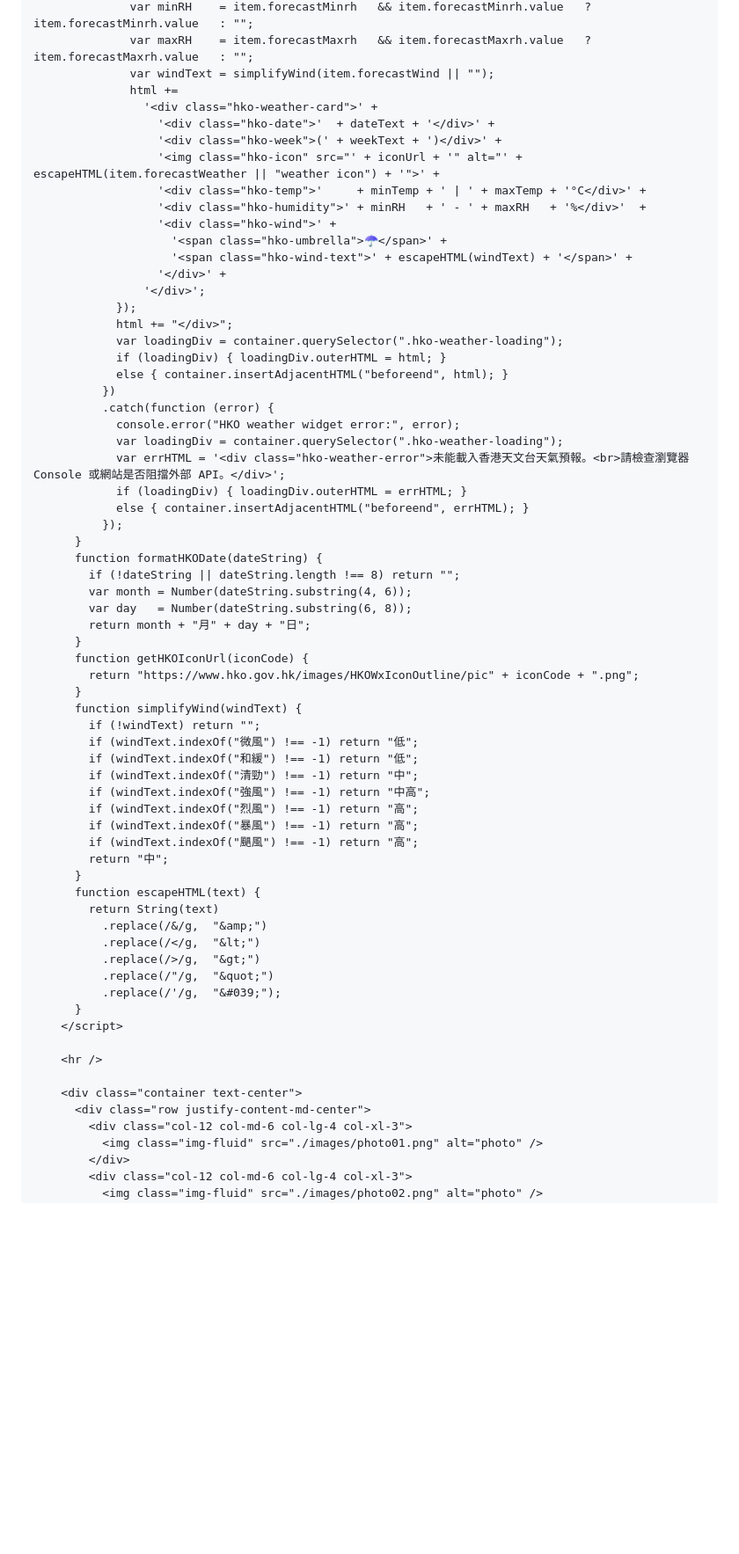
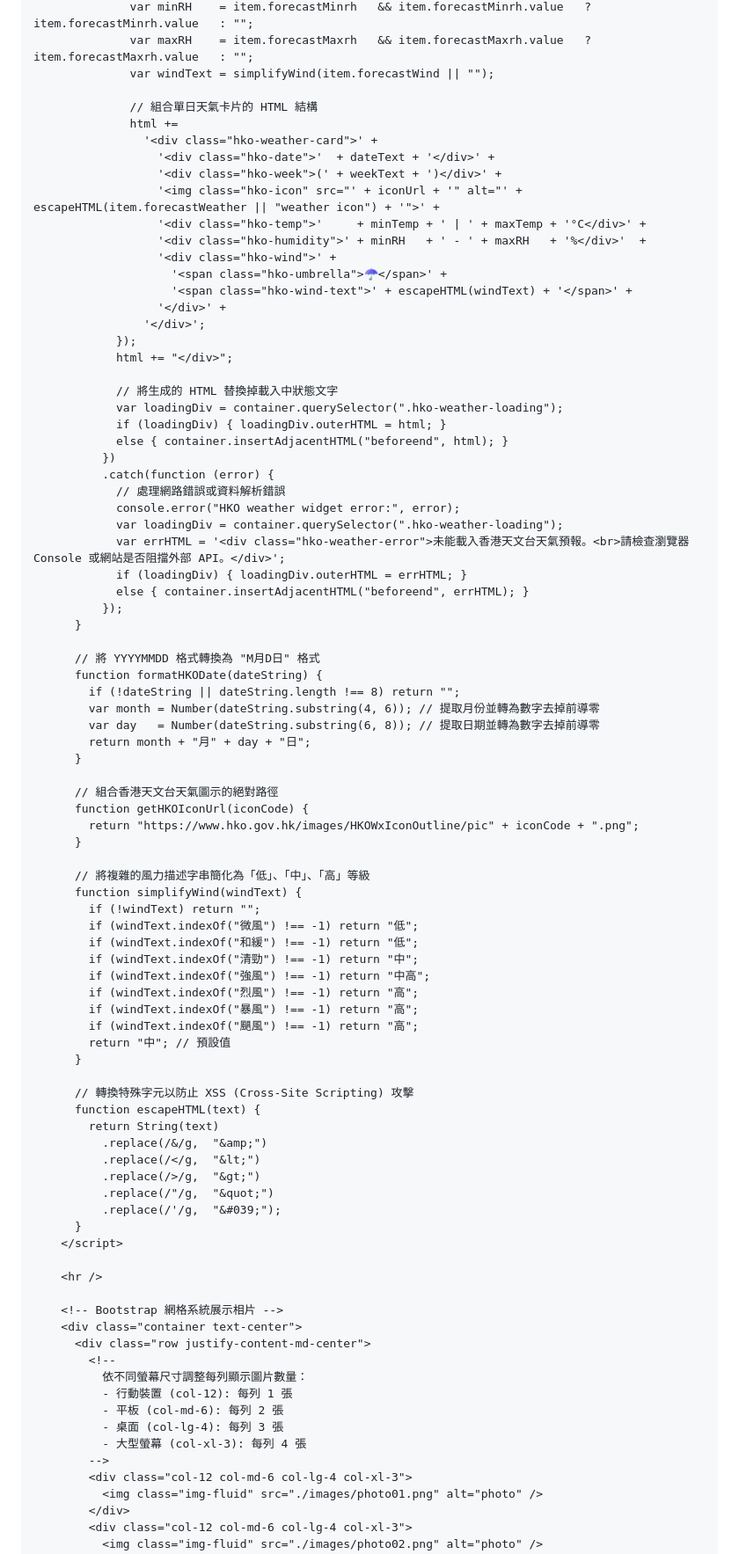
Before and after one commit to PercyChengS/Open-Day-Demo, a Markdown page: README2.md, the part around one of its changes. Shown at 88% size. Rendered like a GitHub page; blank space fills up the shorter version.

```diff
--- a/README2.md
+++ b/README2.md
@@ -364,6 +390,8 @@ Add the following code after `<!-- ===== MUSIC PART END ===== -->`
               var minRH    = item.forecastMinrh   && item.forecastMinrh.value   ? item.forecastMinrh.value   : "";
               var maxRH    = item.forecastMaxrh   && item.forecastMaxrh.value   ? item.forecastMaxrh.value   : "";
               var windText = simplifyWind(item.forecastWind || "");
+
+              // 組合單日天氣卡片的 HTML 結構
               html +=
                 '<div class="hko-weather-card">' +
                   '<div class="hko-date">'  + dateText + '</div>' +
@@ -378,11 +406,14 @@ Add the following code after `<!-- ===== MUSIC PART END ===== -->`
                 '</div>';
             });
             html += "</div>";
+
+            // 將生成的 HTML 替換掉載入中狀態文字
             var loadingDiv = container.querySelector(".hko-weather-loading");
             if (loadingDiv) { loadingDiv.outerHTML = html; }
             else { container.insertAdjacentHTML("beforeend", html); }
           })
           .catch(function (error) {
+            // 處理網路錯誤或資料解析錯誤
             console.error("HKO weather widget error:", error);
             var loadingDiv = container.querySelector(".hko-weather-loading");
             var errHTML = '<div class="hko-weather-error">未能載入香港天文台天氣預報。<br>請檢查瀏覽器 Console 或網站是否阻擋外部 API。</div>';
@@ -390,15 +421,21 @@ Add the following code after `<!-- ===== MUSIC PART END ===== -->`
             else { container.insertAdjacentHTML("beforeend", errHTML); }
           });
       }
+
+      // 將 YYYYMMDD 格式轉換為 "M月D日" 格式
       function formatHKODate(dateString) {
         if (!dateString || dateString.length !== 8) return "";
-        var month = Number(dateString.substring(4, 6));
-        var day   = Number(dateString.substring(6, 8));
+        var month = Number(dateString.substring(4, 6)); // 提取月份並轉為數字去掉前導零
+        var day   = Number(dateString.substring(6, 8)); // 提取日期並轉為數字去掉前導零
         return month + "月" + day + "日";
       }
+
+      // 組合香港天文台天氣圖示的絕對路徑
       function getHKOIconUrl(iconCode) {
         return "https://www.hko.gov.hk/images/HKOWxIconOutline/pic" + iconCode + ".png";
       }
+
+      // 將複雜的風力描述字串簡化為「低」、「中」、「高」等級
       function simplifyWind(windText) {
         if (!windText) return "";
         if (windText.indexOf("微風") !== -1) return "低";
@@ -408,8 +445,10 @@ Add the following code after `<!-- ===== MUSIC PART END ===== -->`
         if (windText.indexOf("烈風") !== -1) return "高";
         if (windText.indexOf("暴風") !== -1) return "高";
         if (windText.indexOf("颶風") !== -1) return "高";
-        return "中";
+        return "中"; // 預設值
       }
+
+      // 轉換特殊字元以防止 XSS (Cross-Site Scripting) 攻擊
       function escapeHTML(text) {
         return String(text)
           .replace(/&/g,  "&amp;")
@@ -422,8 +461,16 @@ Add the following code after `<!-- ===== MUSIC PART END ===== -->`
 
     <hr />
 
+    <!-- Bootstrap 網格系統展示相片 -->
     <div class="container text-center">
       <div class="row justify-content-md-center">
+        <!--
+          依不同螢幕尺寸調整每列顯示圖片數量：
+          - 行動裝置 (col-12): 每列 1 張
+          - 平板 (col-md-6): 每列 2 張
+          - 桌面 (col-lg-4): 每列 3 張
+          - 大型螢幕 (col-xl-3): 每列 4 張
+        -->
         <div class="col-12 col-md-6 col-lg-4 col-xl-3">
           <img class="img-fluid" src="./images/photo01.png" alt="photo" />
         </div>
```
Also changed, not shown: other parts of README2.md (+39 -12 lines).
